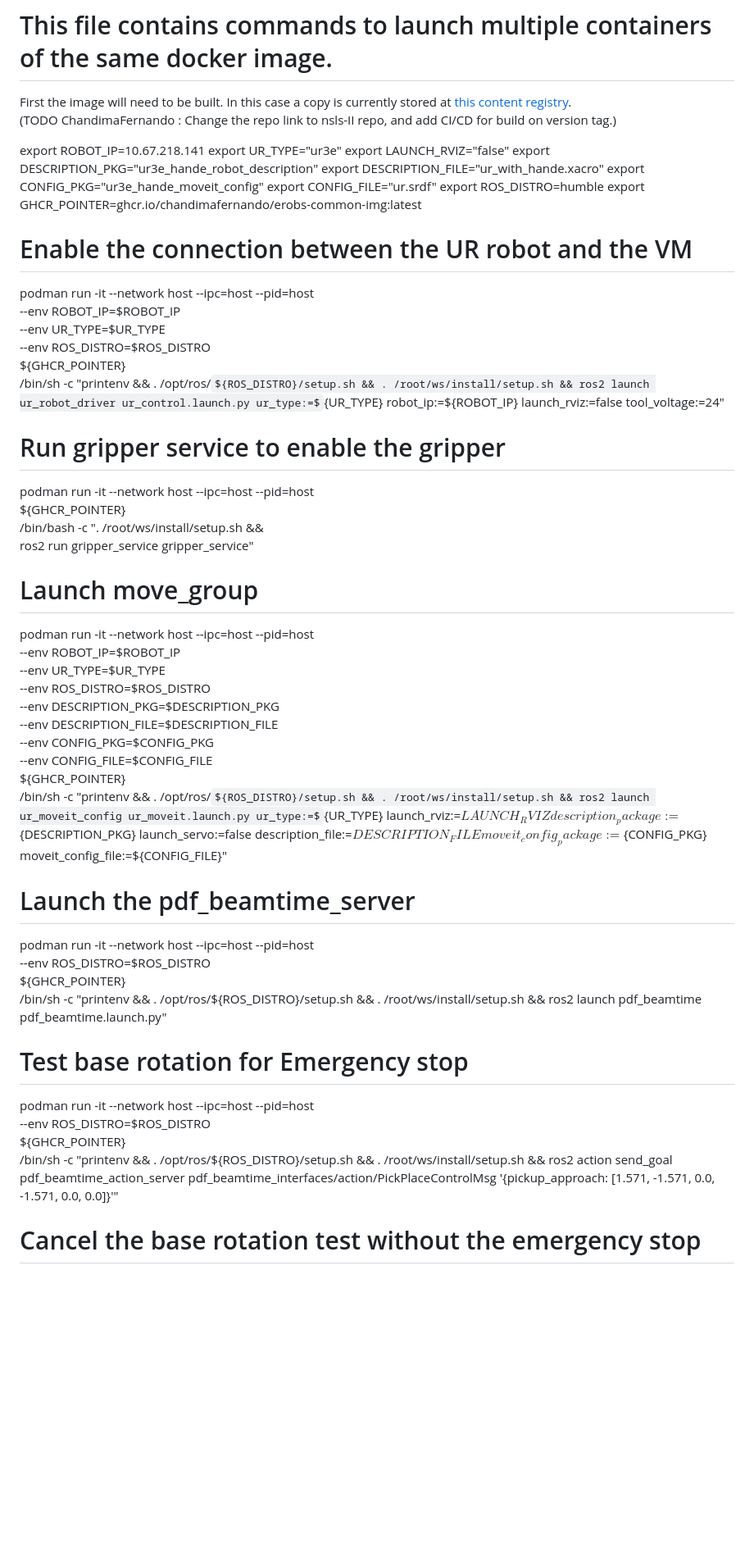
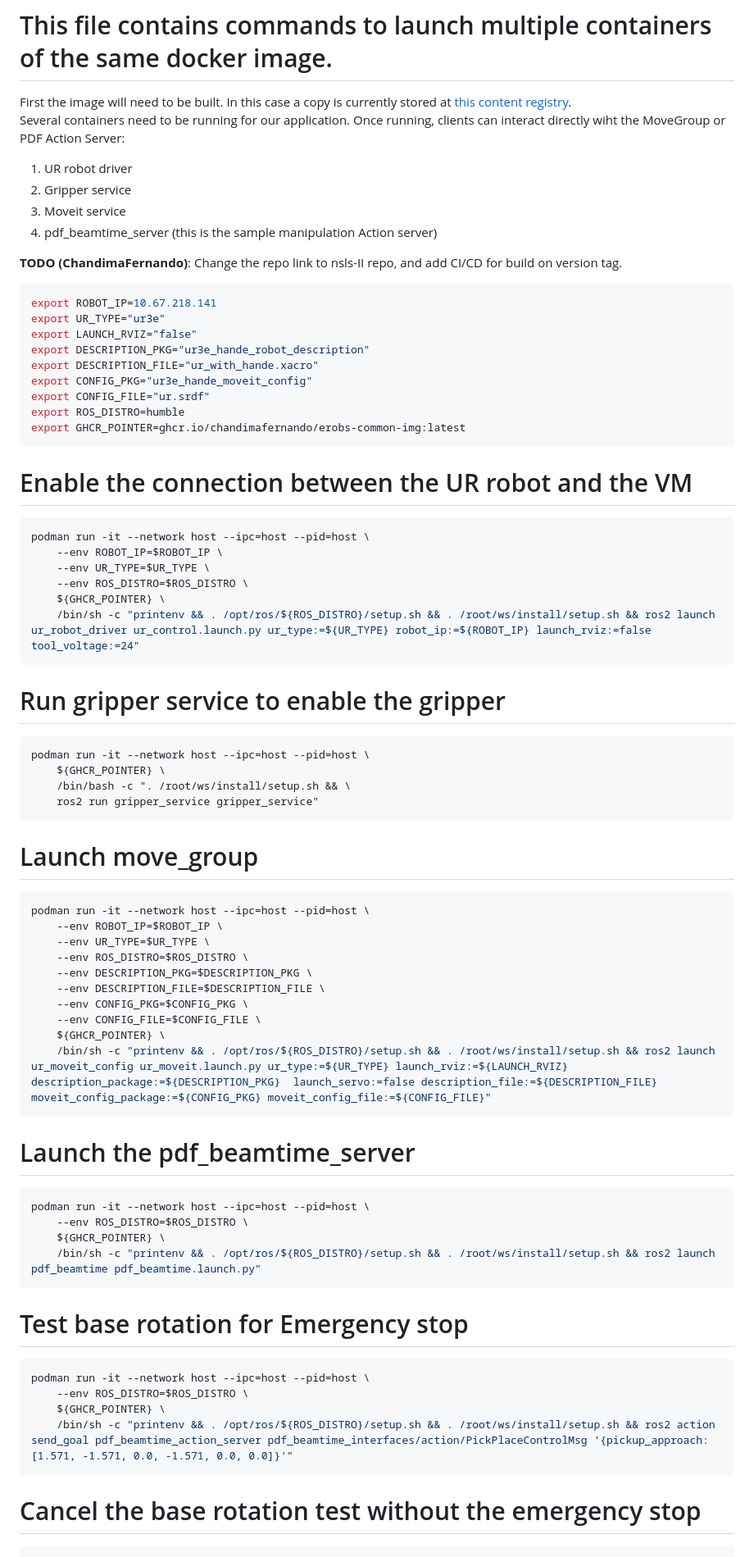
Before and after one commit to bondada-a/erobs, a Markdown page: docker/erobs-common-img/README.md, the part around one of its changes. Shown at 82% size. Rendered like a GitHub page; some formulas as TeX source; blank space fills up the shorter version.

Commit message:
doc: encapsulate code blocks and add explainations (#36)

````diff
--- a/docker/erobs-common-img/README.md
+++ b/docker/erobs-common-img/README.md
@@ -1,8 +1,15 @@
 # This file contains commands to launch multiple containers of the same docker image.
 First the image will need to be built. In this case a copy is currently stored at
 [this content registry](ghcr.io/chandimafernando/erobs-common-img:latest).
-(TODO ChandimaFernando : Change the repo link to nsls-II repo, and add CI/CD for build on version tag.)
+Several containers need to be running for our application. Once running, clients can interact directly wiht the MoveGroup or PDF Action Server:
+1. UR robot driver
+2. Gripper service
+3. Moveit service
+4. pdf_beamtime_server (this is the sample manipulation Action server)
 
+**TODO (ChandimaFernando)**: Change the repo link to nsls-II repo, and add CI/CD for build on version tag.
+
+```bash
 export ROBOT_IP=10.67.218.141
 export UR_TYPE="ur3e"
 export LAUNCH_RVIZ="false"
@@ -12,22 +19,28 @@ export CONFIG_PKG="ur3e_hande_moveit_config"
 export CONFIG_FILE="ur.srdf"
 export ROS_DISTRO=humble
 export GHCR_POINTER=ghcr.io/chandimafernando/erobs-common-img:latest
+```
 
 # Enable the connection between the UR robot and the VM
+```bash
 podman run -it --network host --ipc=host --pid=host \
     --env ROBOT_IP=$ROBOT_IP \
     --env UR_TYPE=$UR_TYPE \
     --env ROS_DISTRO=$ROS_DISTRO \
     ${GHCR_POINTER} \
     /bin/sh -c "printenv && . /opt/ros/${ROS_DISTRO}/setup.sh && . /root/ws/install/setup.sh && ros2 launch ur_robot_driver ur_control.launch.py ur_type:=${UR_TYPE} robot_ip:=${ROBOT_IP} launch_rviz:=false tool_voltage:=24"
+```
 
 # Run gripper service to enable the gripper
+```bash
 podman run -it --network host --ipc=host --pid=host \
     ${GHCR_POINTER} \
     /bin/bash -c ". /root/ws/install/setup.sh && \
     ros2 run gripper_service gripper_service"
+```
 
 # Launch move_group
+```bash
 podman run -it --network host --ipc=host --pid=host \
     --env ROBOT_IP=$ROBOT_IP \
     --env UR_TYPE=$UR_TYPE \
@@ -38,20 +51,26 @@ podman run -it --network host --ipc=host --pid=host \
     --env CONFIG_FILE=$CONFIG_FILE \
     ${GHCR_POINTER} \
     /bin/sh -c "printenv && . /opt/ros/${ROS_DISTRO}/setup.sh && . /root/ws/install/setup.sh && ros2 launch ur_moveit_config ur_moveit.launch.py ur_type:=${UR_TYPE} launch_rviz:=${LAUNCH_RVIZ} description_package:=${DESCRIPTION_PKG}  launch_servo:=false description_file:=${DESCRIPTION_FILE} moveit_config_package:=${CONFIG_PKG} moveit_config_file:=${CONFIG_FILE}"
+```
 
 # Launch the pdf_beamtime_server
+```bash
 podman run -it --network host --ipc=host --pid=host \
     --env ROS_DISTRO=$ROS_DISTRO \
     ${GHCR_POINTER} \
     /bin/sh -c "printenv && . /opt/ros/${ROS_DISTRO}/setup.sh && . /root/ws/install/setup.sh && ros2 launch pdf_beamtime pdf_beamtime.launch.py"
+```
 
 # Test base rotation for Emergency stop
+```bash
 podman run -it --network host --ipc=host --pid=host \
     --env ROS_DISTRO=$ROS_DISTRO \
     ${GHCR_POINTER} \
     /bin/sh -c "printenv && . /opt/ros/${ROS_DISTRO}/setup.sh && . /root/ws/install/setup.sh && ros2 action send_goal pdf_beamtime_action_server pdf_beamtime_interfaces/action/PickPlaceControlMsg '{pickup_approach: [1.571, -1.571, 0.0, -1.571, 0.0, 0.0]}'"
+```
 
 # Cancel the base rotation test without the emergency stop
+```bash
 podman run -it --network host --ipc=host --pid=host \
     --env ROS_DISTRO=$ROS_DISTRO \
     ${GHCR_POINTER} \
````
Also changed, not shown: other parts of docker/erobs-common-img/README.md (+1 -0 lines).
